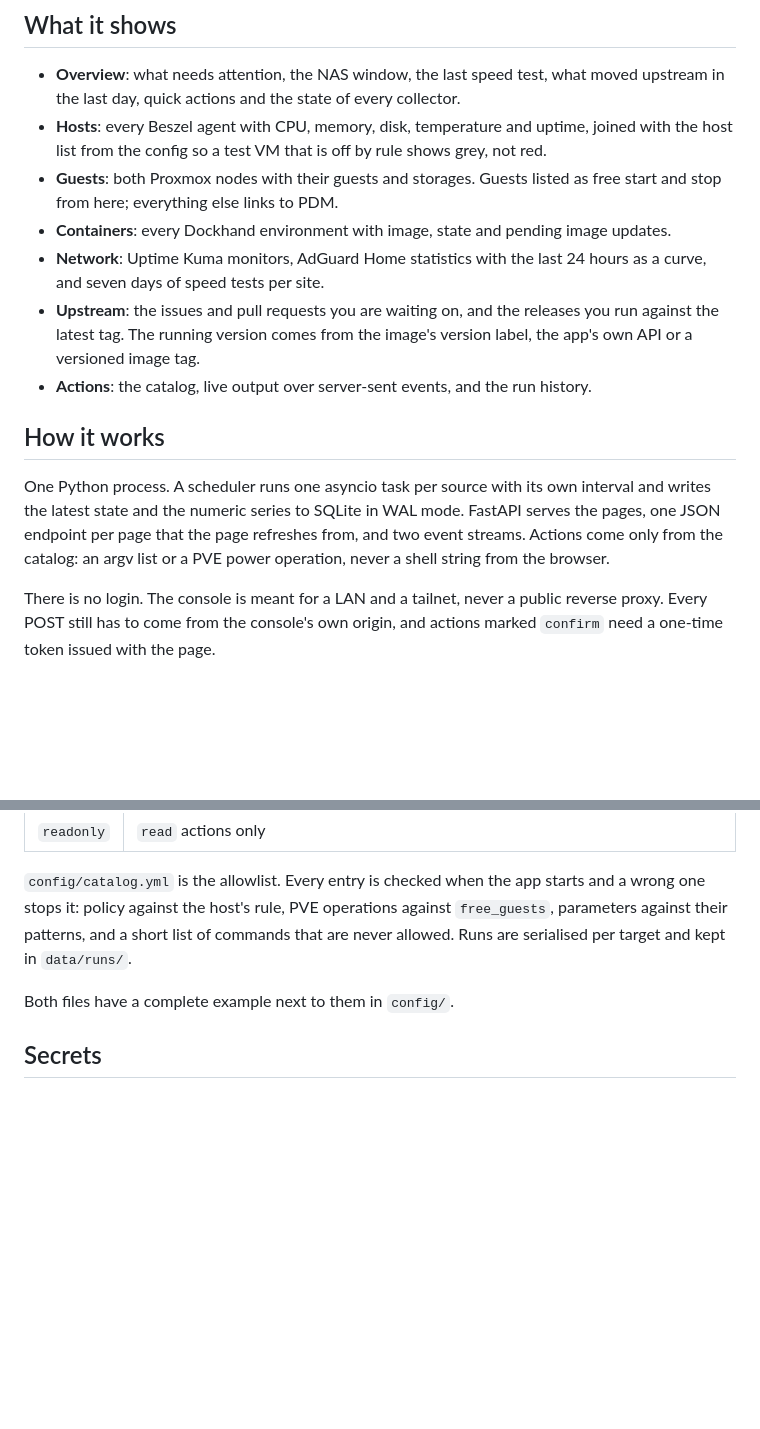
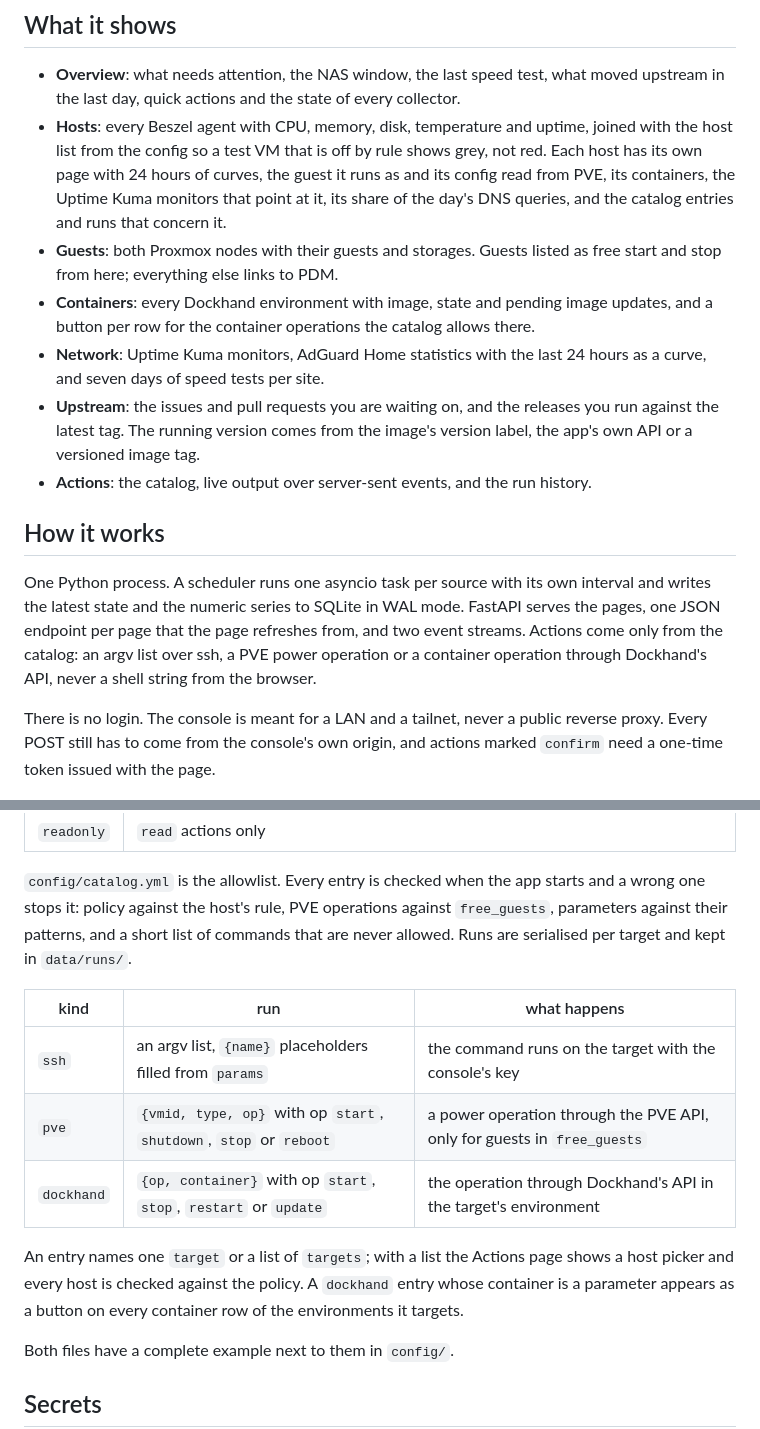
Before and after one commit to mews-se/fleetdeck, a Markdown page: README.md, 2 parts joined by grey strips. Rendered like a GitHub page; blank space fills up the shorter version.

Commit message:
docs: the catalog kinds, targets lists and the host page in the README

```diff
--- a/README.md
+++ b/README.md
@@ -22,11 +22,15 @@ linked; fleetdeck is the page you open first.
   collector.
 - **Hosts**: every Beszel agent with CPU, memory, disk, temperature and uptime,
   joined with the host list from the config so a test VM that is off by rule
-  shows grey, not red.
+  shows grey, not red. Each host has its own page with 24 hours of curves, the
+  guest it runs as and its config read from PVE, its containers, the Uptime
+  Kuma monitors that point at it, its share of the day's DNS queries, and the
+  catalog entries and runs that concern it.
 - **Guests**: both Proxmox nodes with their guests and storages. Guests listed
   as free start and stop from here; everything else links to PDM.
 - **Containers**: every Dockhand environment with image, state and pending
-  image updates.
+  image updates, and a button per row for the container operations the
+  catalog allows there.
 - **Network**: Uptime Kuma monitors, AdGuard Home statistics with the last
   24 hours as a curve, and seven days of speed tests per site.
 - **Upstream**: the issues and pull requests you are waiting on, and the
@@ -41,7 +45,8 @@ One Python process. A scheduler runs one asyncio task per source with its own
 interval and writes the latest state and the numeric series to SQLite in WAL
 mode. FastAPI serves the pages, one JSON endpoint per page that the page
 refreshes from, and two event streams. Actions come only from the catalog:
-an argv list or a PVE power operation, never a shell string from the browser.
+an argv list over ssh, a PVE power operation or a container operation through
+Dockhand's API, never a shell string from the browser.
 
 There is no login. The console is meant for a LAN and a tailnet, never a
 public reverse proxy. Every POST still has to come from the console's own
@@ -107,6 +112,17 @@ operations against `free_guests`, parameters against their patterns, and a
 short list of commands that are never allowed. Runs are serialised per target
 and kept in `data/runs/`.
 
+| kind | run | what happens |
+|---|---|---|
+| `ssh` | an argv list, `{name}` placeholders filled from `params` | the command runs on the target with the console's key |
+| `pve` | `{vmid, type, op}` with op `start`, `shutdown`, `stop` or `reboot` | a power operation through the PVE API, only for guests in `free_guests` |
+| `dockhand` | `{op, container}` with op `start`, `stop`, `restart` or `update` | the operation through Dockhand's API in the target's environment |
+
+An entry names one `target` or a list of `targets`; with a list the Actions
+page shows a host picker and every host is checked against the policy. A
+`dockhand` entry whose container is a parameter appears as a button on every
+container row of the environments it targets.
+
 Both files have a complete example next to them in `config/`.
 
 ## Secrets
```
